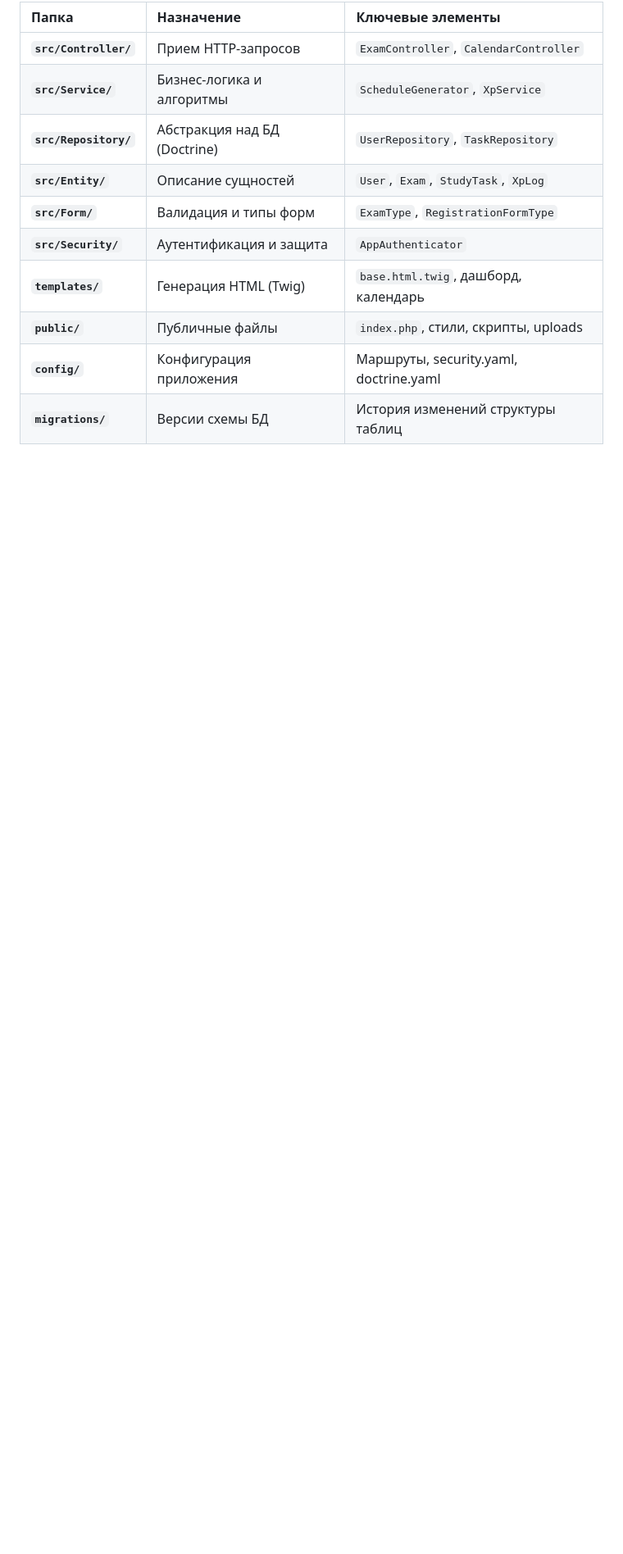
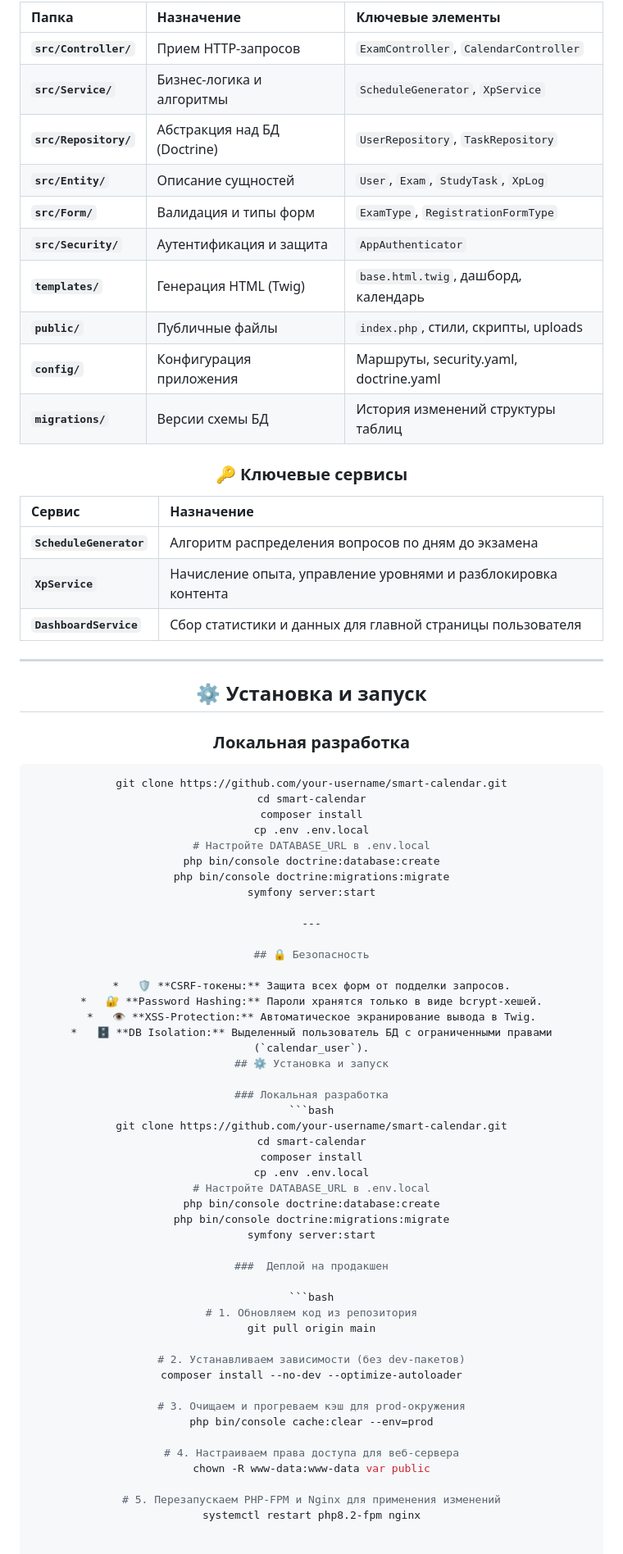
Before and after one commit to riorita41-cloud/Smart-calendar, a Markdown page: README.md, the part around the change. Shown at 82% size. Drawn GitHub-style; blank space fills up the shorter version.

````diff
--- a/README.md
+++ b/README.md
@@ -73,3 +73,65 @@ div align="center">
 | **`public/`** | Публичные файлы | `index.php`, стили, скрипты, uploads |
 | **`config/`** | Конфигурация приложения | Маршруты, security.yaml, doctrine.yaml |
 | **`migrations/`** | Версии схемы БД | История изменений структуры таблиц |
+
+### 🔑 Ключевые сервисы
+
+| Сервис | Назначение |
+| :--- | :--- |
+| **`ScheduleGenerator`** | Алгоритм распределения вопросов по дням до экзамена |
+| **`XpService`** | Начисление опыта, управление уровнями и разблокировка контента |
+| **`DashboardService`** | Сбор статистики и данных для главной страницы пользователя |
+
+---
+
+## ⚙️ Установка и запуск
+
+### Локальная разработка
+```bash
+git clone https://github.com/your-username/smart-calendar.git
+cd smart-calendar
+composer install
+cp .env .env.local
+# Настройте DATABASE_URL в .env.local
+php bin/console doctrine:database:create
+php bin/console doctrine:migrations:migrate
+symfony server:start
+
+---
+
+## 🔒 Безопасность
+
+*   🛡️ **CSRF-токены:** Защита всех форм от подделки запросов.
+*   🔐 **Password Hashing:** Пароли хранятся только в виде bcrypt-хешей.
+*   👁️ **XSS-Protection:** Автоматическое экранирование вывода в Twig.
+*   🗄️ **DB Isolation:** Выделенный пользователь БД с ограниченными правами (`calendar_user`).
+## ⚙️ Установка и запуск
+
+### Локальная разработка
+```bash
+git clone https://github.com/your-username/smart-calendar.git
+cd smart-calendar
+composer install
+cp .env .env.local
+# Настройте DATABASE_URL в .env.local
+php bin/console doctrine:database:create
+php bin/console doctrine:migrations:migrate
+symfony server:start
+
+###  Деплой на продакшен
+
+```bash
+# 1. Обновляем код из репозитория
+git pull origin main
+
+# 2. Устанавливаем зависимости (без dev-пакетов)
+composer install --no-dev --optimize-autoloader
+
+# 3. Очищаем и прогреваем кэш для prod-окружения
+php bin/console cache:clear --env=prod
+
+# 4. Настраиваем права доступа для веб-сервера
+chown -R www-data:www-data var public
+
+# 5. Перезапускаем PHP-FPM и Nginx для применения изменений
+systemctl restart php8.2-fpm nginx
````
